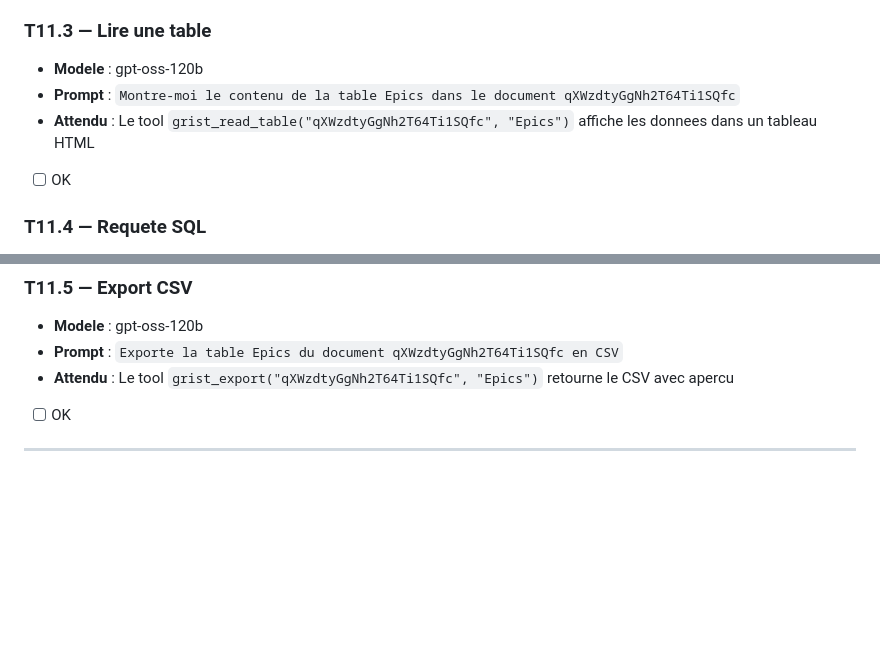
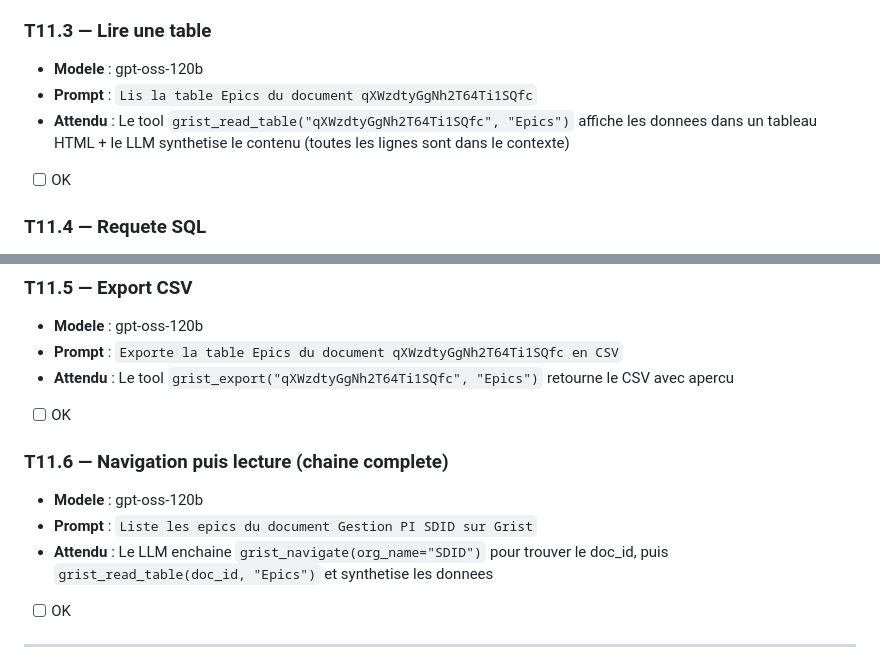
Before and after one commit to IA-Generative/owuicore-main, a Markdown page: docs/cahier-de-tests.md, 2 parts joined by grey strips. GitHub-like rendering; blank space fills up the shorter version.

Commit message:
docs: update Grist tests — T11.3 clarified, T11.6 chained navigation added
Co-Authored-By: Claude Opus 4.6 (1M context) <noreply@anthropic.com>

```diff
--- a/docs/cahier-de-tests.md
+++ b/docs/cahier-de-tests.md
@@ -293,8 +293,8 @@ Ce cahier couvre l'ensemble des fonctionnalites. Chaque test indique le modele a
 
 ### T11.3 — Lire une table
 - **Modele** : gpt-oss-120b
-- **Prompt** : `Montre-moi le contenu de la table Epics dans le document qXWzdtyGgNh2T64Ti1SQfc`
-- **Attendu** : Le tool `grist_read_table("qXWzdtyGgNh2T64Ti1SQfc", "Epics")` affiche les donnees dans un tableau HTML
+- **Prompt** : `Lis la table Epics du document qXWzdtyGgNh2T64Ti1SQfc`
+- **Attendu** : Le tool `grist_read_table("qXWzdtyGgNh2T64Ti1SQfc", "Epics")` affiche les donnees dans un tableau HTML + le LLM synthetise le contenu (toutes les lignes sont dans le contexte)
 - [ ] OK
 
 ### T11.4 — Requete SQL
@@ -307,6 +307,12 @@ Ce cahier couvre l'ensemble des fonctionnalites. Chaque test indique le modele a
 - **Modele** : gpt-oss-120b
 - **Prompt** : `Exporte la table Epics du document qXWzdtyGgNh2T64Ti1SQfc en CSV`
 - **Attendu** : Le tool `grist_export("qXWzdtyGgNh2T64Ti1SQfc", "Epics")` retourne le CSV avec apercu
+- [ ] OK
+
+### T11.6 — Navigation puis lecture (chaine complete)
+- **Modele** : gpt-oss-120b
+- **Prompt** : `Liste les epics du document Gestion PI SDID sur Grist`
+- **Attendu** : Le LLM enchaine `grist_navigate(org_name="SDID")` pour trouver le doc_id, puis `grist_read_table(doc_id, "Epics")` et synthetise les donnees
 - [ ] OK
 
 ---
```
